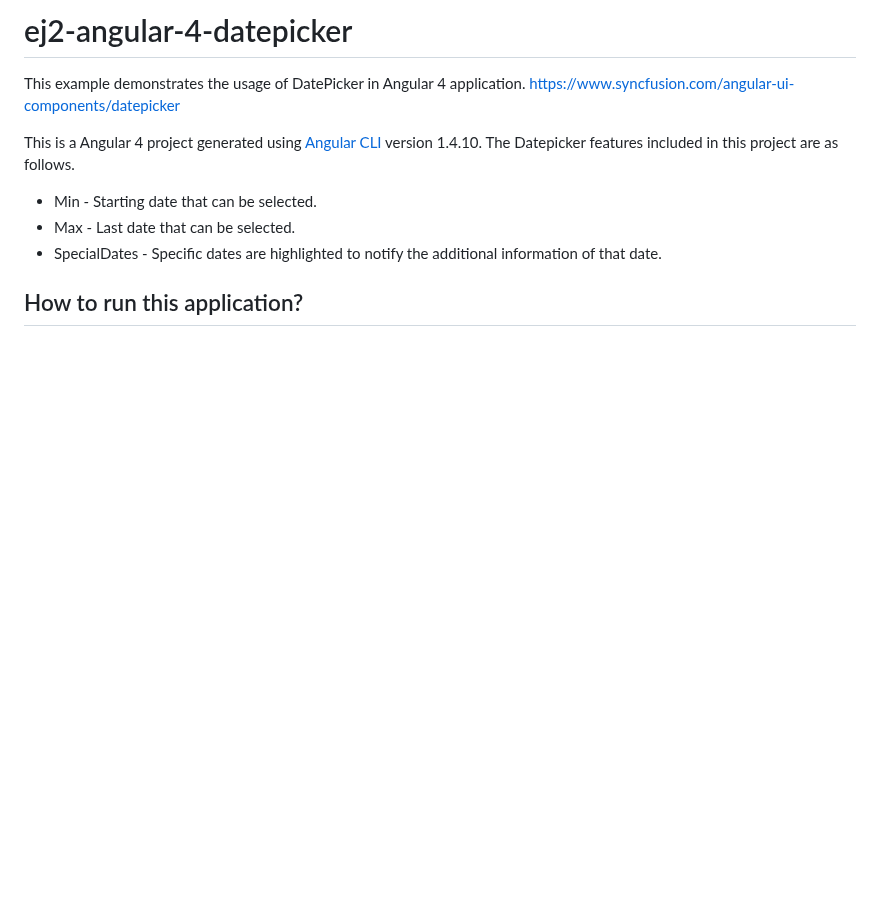
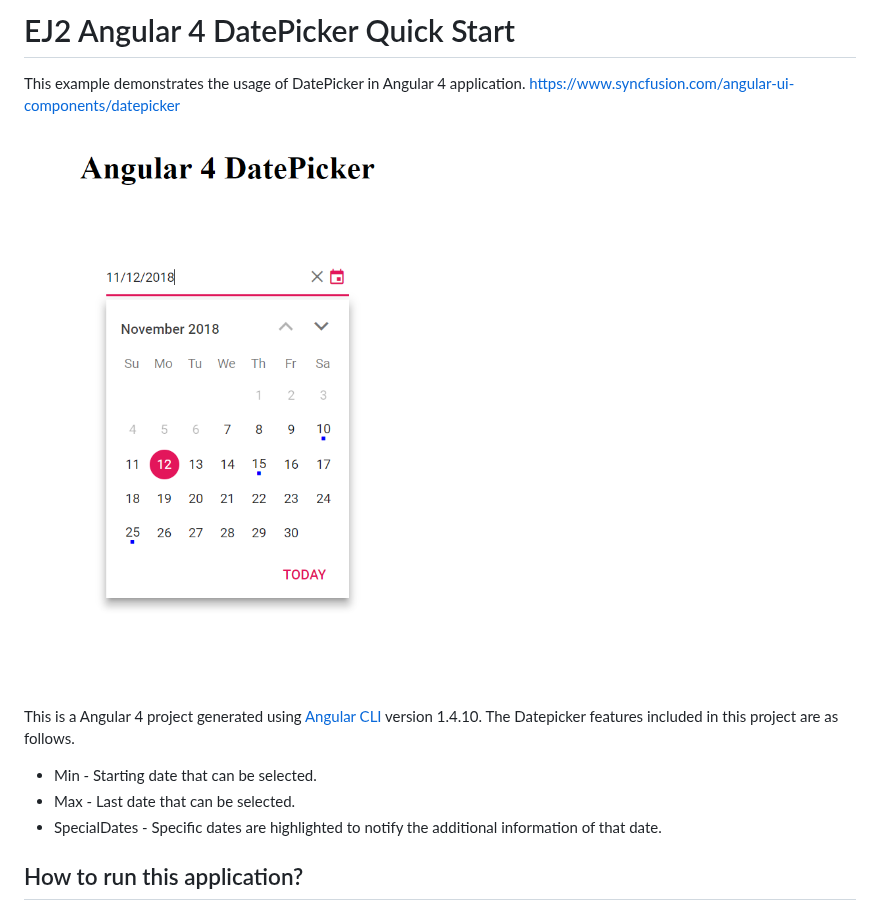
Before and after one commit to SyncfusionExamples/ej2-angular-4-datepicker, a Markdown page: README.md, the part around the change. Rendered like a GitHub page; pictures changed too: angular4datepicker.png (added); blank space fills up the shorter version.

```diff
--- a/README.md
+++ b/README.md
@@ -1,6 +1,7 @@
-# ej2-angular-4-datepicker
+# EJ2 Angular 4 DatePicker Quick Start
 This example demonstrates the usage of DatePicker in Angular 4 application.   https://www.syncfusion.com/angular-ui-components/datepicker
 
+![Angular 4 DatePicker](angular4datepicker.png)
 
 This is a Angular 4 project generated using [Angular CLI](https://github.com/angular/angular-cli) version 1.4.10. The Datepicker features included in this project are as follows.
 * Min - Starting date that can be selected.
```
Also changed, not shown: 4 other files.
